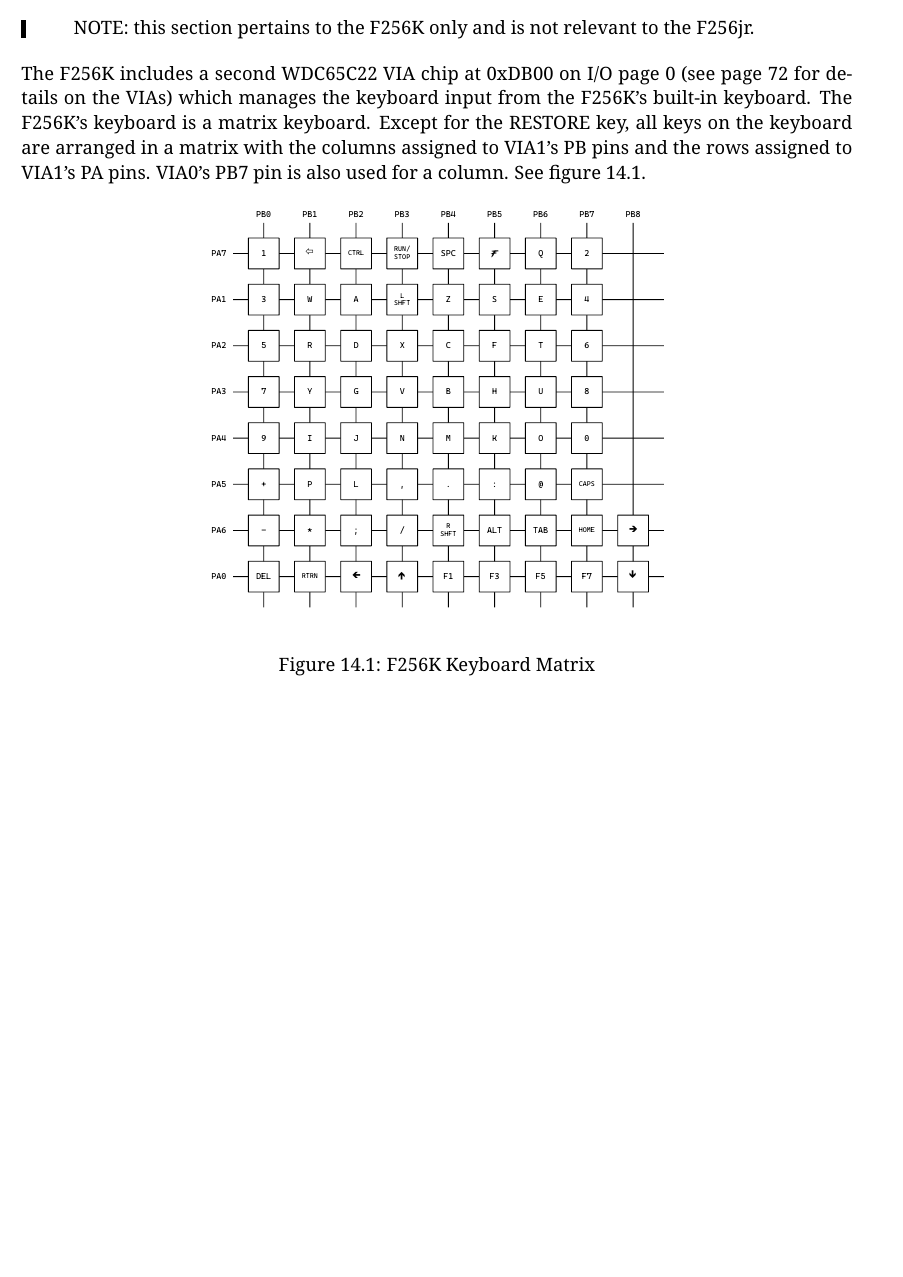
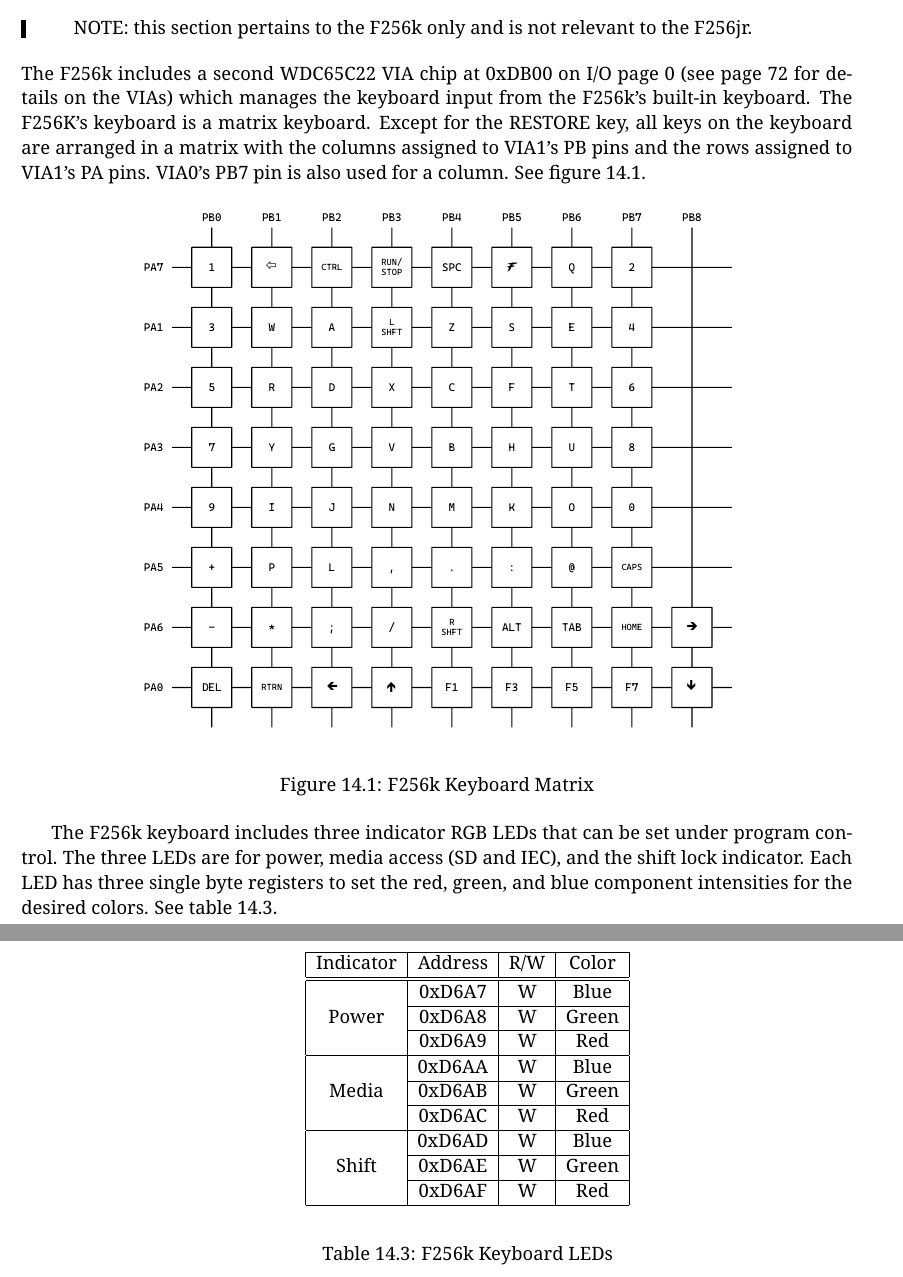
Before and after one commit to pweingar/F256Manual, a LaTeX thesis (tex/f256jr_ref.tex, which reads tex/kbd_mouse.tex, tex/sound.tex): part of page 82 of 141 before the commit and two parts of pages 82 and 83 of 143 after it, the two joined at a grey line, cut so that both start at the same text, the shorter picture padded with empty space. The pictures show the PDF file tex/f256jr_ref.pdf that the author committed with the source.

```diff
--- a/tex/kbd_mouse.tex
+++ b/tex/kbd_mouse.tex
@@ -70,19 +70,42 @@
     \item[PS2\_BYTE\_2] the third byte of the PS/2 mouse message packet. Only used if MODE is set (1).
 \end{description}
 
-\section*{F256K Keyboard}
+\section*{\fk\ Keyboard}
 \label{sec_f256k_kbd}
 
 \begin{leftbar}
-    NOTE: this section pertains to the F256K only and is not relevant to the \jr.
+    NOTE: this section pertains to the \fk\ only and is not relevant to the \jr.
 \end{leftbar}
 
-The F256K includes a second WDC65C22 VIA chip at 0xDB00 on I/O page 0 (see page \pageref{chap_via} for details on the VIAs) which manages the keyboard input from the F256K's built-in keyboard. The F256K's keyboard is a matrix keyboard. Except for the RESTORE key, all keys on the keyboard are arranged in a matrix with the columns assigned to VIA1's PB pins and the rows assigned to VIA1's PA pins. VIA0's PB7 pin is also used for a column. See figure~\ref{fig:f256k_matrix}.
+The \fk\ includes a second WDC65C22 VIA chip at 0xDB00 on I/O page 0 (see page \pageref{chap_via} for details on the VIAs) which manages the keyboard input from the \fk's built-in keyboard. The F256K's keyboard is a matrix keyboard. Except for the RESTORE key, all keys on the keyboard are arranged in a matrix with the columns assigned to VIA1's PB pins and the rows assigned to VIA1's PA pins. VIA0's PB7 pin is also used for a column. See figure~\ref{fig:f256k_matrix}.
 
 \begin{figure}[ht]
     \begin{center}
-        \includegraphics[scale=0.5]{images/f256k_matrix.pdf}
+        \includegraphics[scale=0.65]{images/f256k_matrix.pdf}
     \end{center}
-    \caption{F256K Keyboard Matrix}
+    \caption{\fk\ Keyboard Matrix}
     \label{fig:f256k_matrix}
 \end{figure}
+
+The \fk\ keyboard includes three indicator RGB LEDs that can be set under program control. The three LEDs are for power, media access (SD and IEC), and the shift lock indicator. Each LED has three single byte registers to set the red, green, and blue component intensities for the desired colors. See table~\ref{tab:f256k_kbd_leds}.
+
+\begin{table}[ht]
+    \begin{center}
+        \begin{tabular}{|c|c|c|c|} \hline
+            Indicator & Address & R/W & Color \\\hline\hline
+            \multirow{3}{*}{Power} & 0xD6A7 & W & Blue \\\cline{2-4}
+                                   & 0xD6A8 & W & Green \\\cline{2-4}
+                                   & 0xD6A9 & W & Red \\\hline
+
+            \multirow{3}{*}{Media} & 0xD6AA & W & Blue \\\cline{2-4}
+                                   & 0xD6AB & W & Green \\\cline{2-4}
+                                   & 0xD6AC & W & Red \\\hline
+
+            \multirow{3}{*}{Shift} & 0xD6AD & W & Blue \\\cline{2-4}
+                                   & 0xD6AE & W & Green \\\cline{2-4}
+                                   & 0xD6AF & W & Red \\\hline
+        \end{tabular}
+    \end{center}
+    \caption{\fk\ Keyboard LEDs}
+    \label{tab:f256k_kbd_leds}
+\end{table}
--- a/tex/sound.tex
+++ b/tex/sound.tex
@@ -268,10 +270,10 @@
 \section*{OPL3}
 
 \begin{leftbar}
-	NOTE: This section is relevant to the F256K only. It does not apply to any of the \jr\ revisions.
+	NOTE: This section is relevant to the \fk\ only. It does not apply to any of the \jr\ revisions.
 \end{leftbar}
 
-The F256K includes an FPGA implementation of the OPL3 sound device, compatible with the Yamaha YMF262 sound chip. The OPL3 provides for complex, FM synthesized sound, which allows numerous oscillators to be combined in various ways to generate musical tones. An explanation of the various registers and functions provided by the OPL3 device is well outside the scope of this manual as it deserves its own book. Only how to access those ports will be covered here.
+The \fk\ includes an FPGA implementation of the OPL3 sound device, compatible with the Yamaha YMF262 sound chip. The OPL3 provides for complex, FM synthesized sound, which allows numerous oscillators to be combined in various ways to generate musical tones. An explanation of the various registers and functions provided by the OPL3 device is well outside the scope of this manual as it deserves its own book. Only how to access those ports will be covered here.
 
 The OPL3 provides many registers or ports for setting the various parameters. These ports are arranged in an address space of 9 bits (0x000--0x1FF). To access these ports, the CPU must first write the address of the port desired into one of two address registers. It then must write the data to be written to that port into the associated data register. To maintain compatibility with older versions of the Yamaha FM synthesizer chips, these ports are accessed through two different sets of address and data registers. For ports 0x000 through 0x0FF, the first pair of address and data registers are used. For ports 0x100 through 0x1FF, the second pair of registers are used. See table~\ref{tab:opl3_registers}.
 
```
Also changed, not shown: tex/f256jr_ref.tex (+1 -1 lines), tex/graphics.tex (+1 -1 lines), tex/iec.tex (+1 -1 lines), tex/interrupts.tex (+1 -1 lines), tex/io_page_0_tab.tex (+3 -1 lines), tex/sysctrl.tex (+26 -17 lines), tex/via.tex (+1 -1 lines), tex/f256jr_ref.pdf, tex/sound.tex (2 more changed lines).
